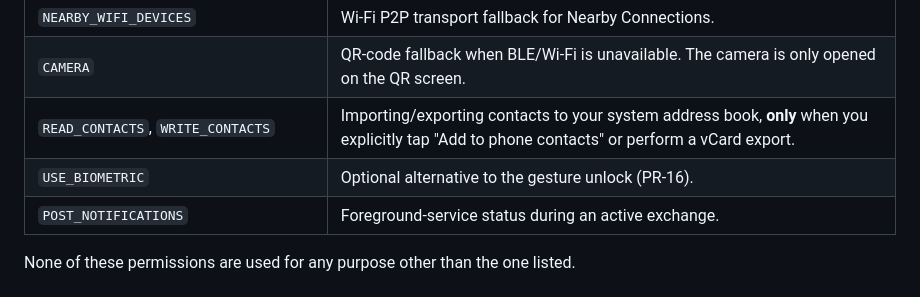
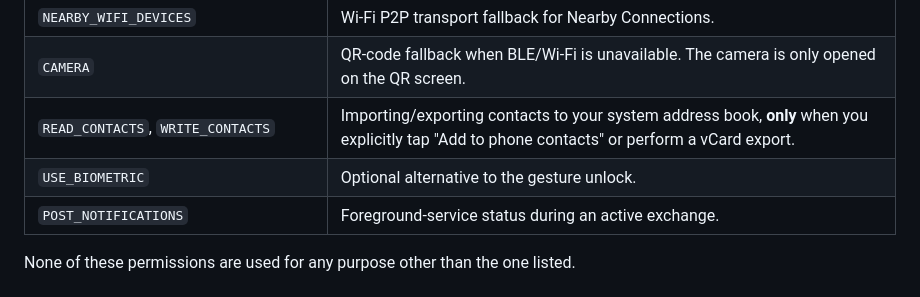
Before and after one commit to showerideas/Aura, a Markdown page: aura/privacy/index.md, the part around the change. Drawn GitHub-style.

Commit message:
chore: deploy privacy policy (74ec3ef619c19c582364f9ff3904e75d3dd4840f) 74ec3ef619c19c582364f9ff3904e75d3dd4840f

```diff
--- a/aura/privacy/index.md
+++ b/aura/privacy/index.md
@@ -54,7 +54,7 @@ The session is encrypted end-to-end by Google's Nearby Connections layer (ECDH k
 | `NEARBY_WIFI_DEVICES` | Wi-Fi P2P transport fallback for Nearby Connections. |
 | `CAMERA` | QR-code fallback when BLE/Wi-Fi is unavailable. The camera is only opened on the QR screen. |
 | `READ_CONTACTS`, `WRITE_CONTACTS` | Importing/exporting contacts to your system address book, **only** when you explicitly tap "Add to phone contacts" or perform a vCard export. |
-| `USE_BIOMETRIC` | Optional alternative to the gesture unlock (PR-16). |
+| `USE_BIOMETRIC` | Optional alternative to the gesture unlock. |
 | `POST_NOTIFICATIONS` | Foreground-service status during an active exchange. |
 
 None of these permissions are used for any purpose other than the one listed.
```
